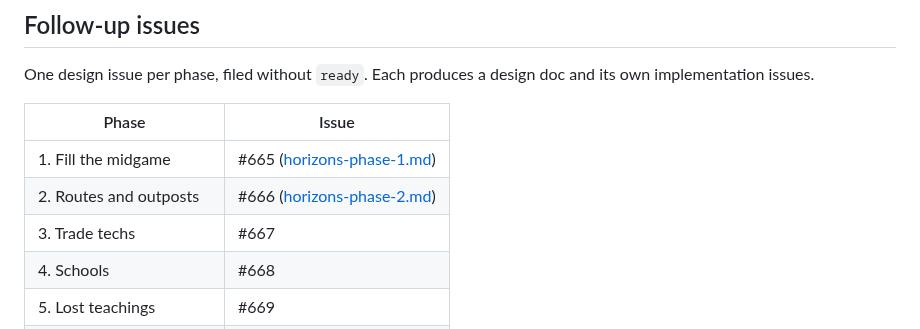
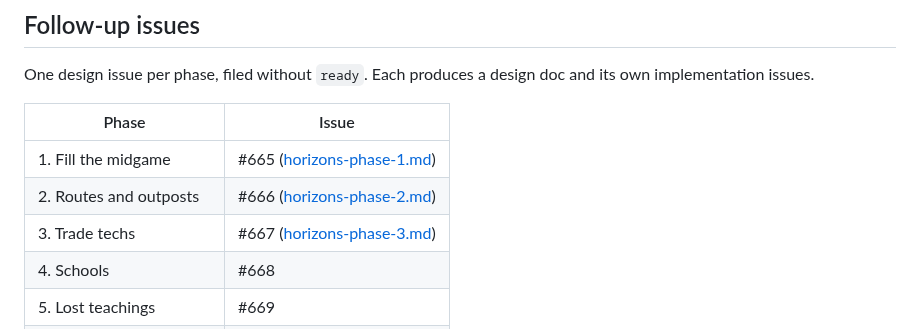
Before and after one commit to gizmo385/four-nations, a Markdown page: docs/design/research-horizons.md, the part around the change. Drawn GitHub-style.

```diff
--- a/docs/design/research-horizons.md
+++ b/docs/design/research-horizons.md
@@ -380,7 +380,7 @@ implementation issues.
 |---|---|
 | 1. Fill the midgame | #665 ([horizons-phase-1.md](horizons-phase-1.md)) |
 | 2. Routes and outposts | #666 ([horizons-phase-2.md](horizons-phase-2.md)) |
-| 3. Trade techs | #667 |
+| 3. Trade techs | #667 ([horizons-phase-3.md](horizons-phase-3.md)) |
 | 4. Schools | #668 |
 | 5. Lost teachings | #669 |
 | 6. The United City learns | #670 |
```
Also changed, not shown: docs/design/horizons-phase-3.md (+16 -16 lines).
